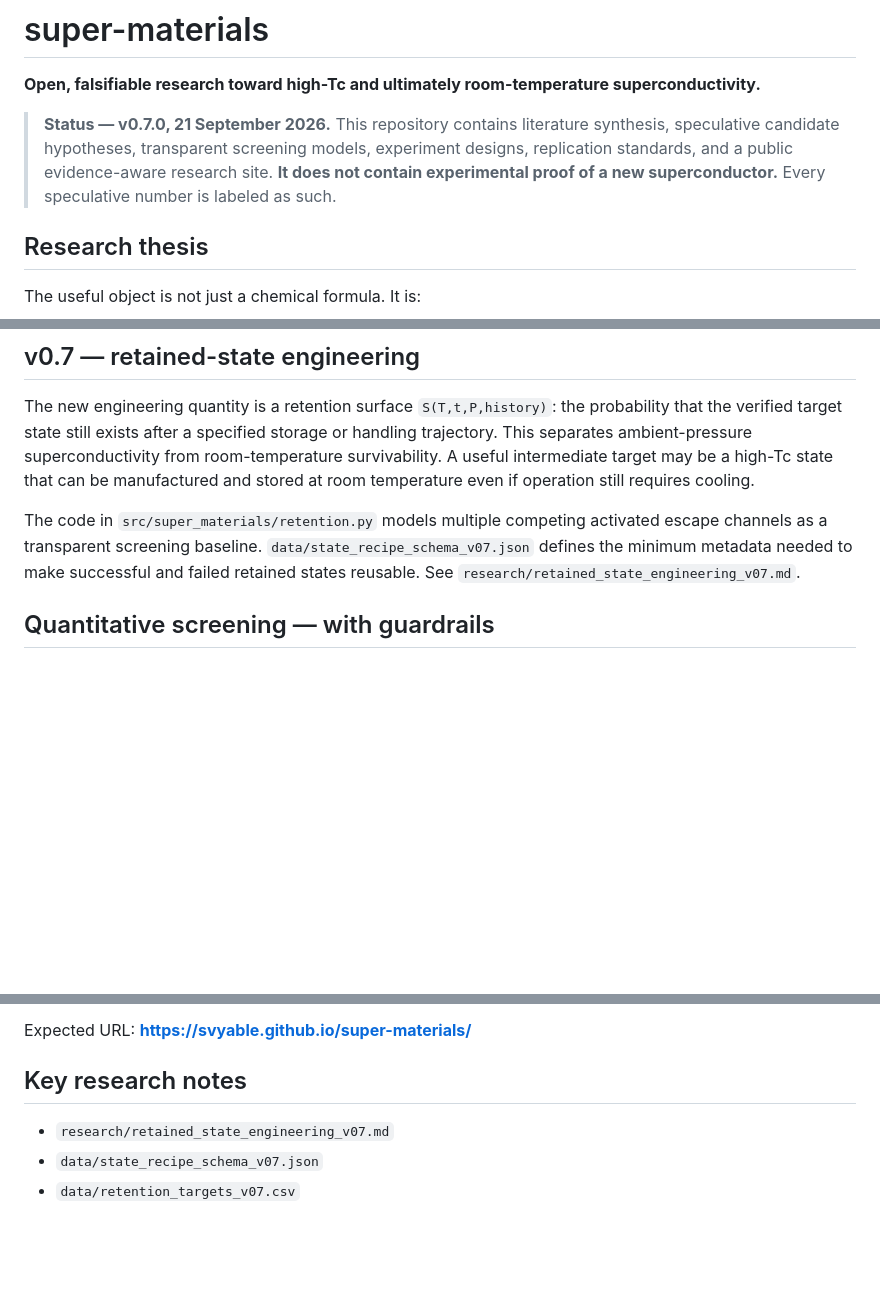
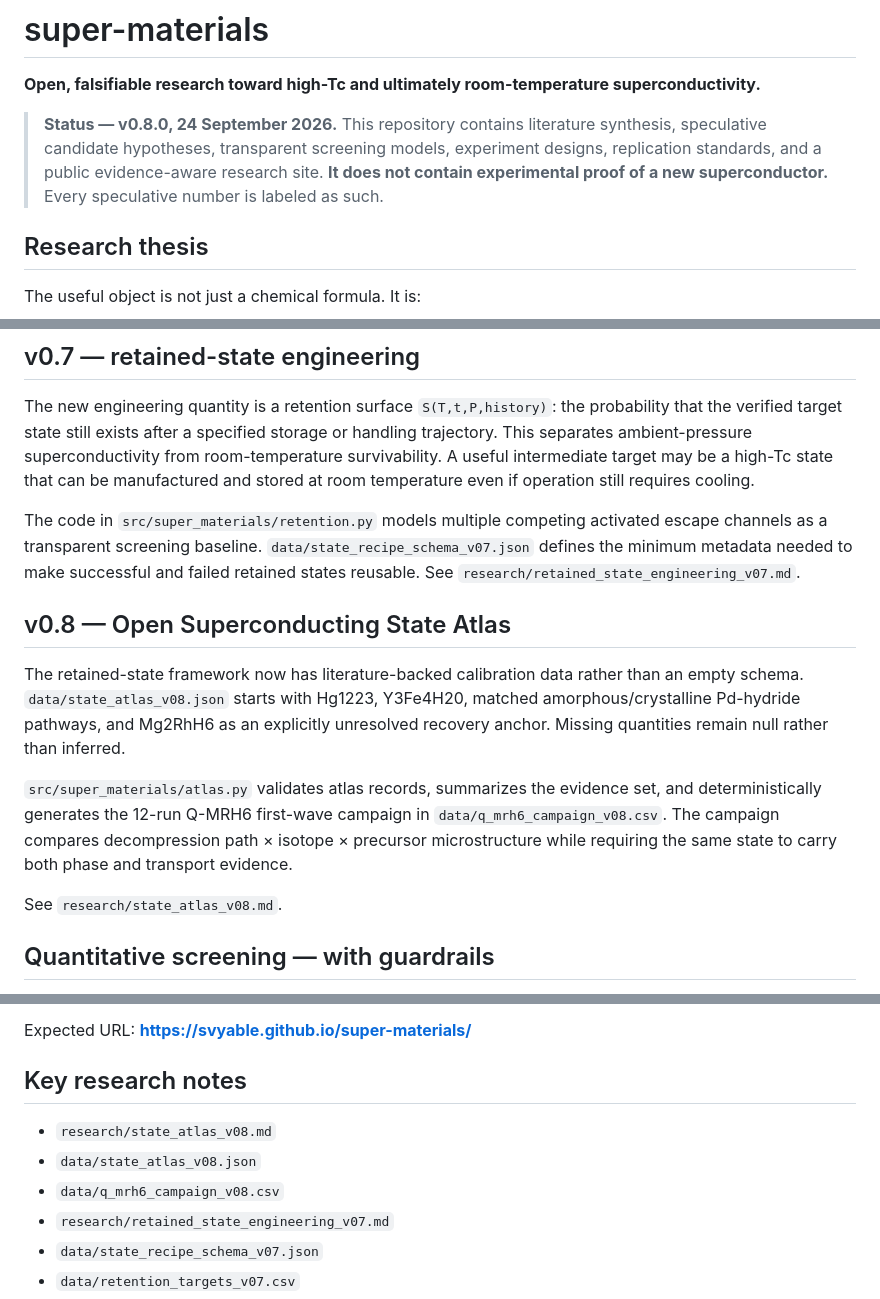
Before and after one commit to Svyable/super-materials, a Markdown page: README.md, 3 parts joined by grey strips. Drawn GitHub-style; blank space fills up the shorter version.

Commit message:
Document v0.8 State Atlas

```diff
--- a/README.md
+++ b/README.md
@@ -2,7 +2,7 @@
 
 **Open, falsifiable research toward high-Tc and ultimately room-temperature superconductivity.**
 
-> **Status — v0.7.0, 21 September 2026.** This repository contains literature synthesis, speculative candidate hypotheses, transparent screening models, experiment designs, replication standards, and a public evidence-aware research site. **It does not contain experimental proof of a new superconductor.** Every speculative number is labeled as such.
+> **Status — v0.8.0, 24 September 2026.** This repository contains literature synthesis, speculative candidate hypotheses, transparent screening models, experiment designs, replication standards, and a public evidence-aware research site. **It does not contain experimental proof of a new superconductor.** Every speculative number is labeled as such.
 
 ## Research thesis
 
@@ -32,6 +32,14 @@ v0.7 adds a third: **a superconducting state is not technologically useful until
 The new engineering quantity is a retention surface `S(T,t,P,history)`: the probability that the verified target state still exists after a specified storage or handling trajectory. This separates ambient-pressure superconductivity from room-temperature survivability. A useful intermediate target may be a high-Tc state that can be manufactured and stored at room temperature even if operation still requires cooling.
 
 The code in `src/super_materials/retention.py` models multiple competing activated escape channels as a transparent screening baseline. `data/state_recipe_schema_v07.json` defines the minimum metadata needed to make successful and failed retained states reusable. See `research/retained_state_engineering_v07.md`.
+
+## v0.8 — Open Superconducting State Atlas
+
+The retained-state framework now has literature-backed calibration data rather than an empty schema. `data/state_atlas_v08.json` starts with Hg1223, Y3Fe4H20, matched amorphous/crystalline Pd-hydride pathways, and Mg2RhH6 as an explicitly unresolved recovery anchor. Missing quantities remain null rather than inferred.
+
+`src/super_materials/atlas.py` validates atlas records, summarizes the evidence set, and deterministically generates the 12-run Q-MRH6 first-wave campaign in `data/q_mrh6_campaign_v08.csv`. The campaign compares decompression path × isotope × precursor microstructure while requiring the same state to carry both phase and transport evidence.
+
+See `research/state_atlas_v08.md`.
 
 ## Quantitative screening — with guardrails
 
@@ -88,6 +96,9 @@ Expected URL: **https://svyable.github.io/super-materials/**
 
 ## Key research notes
 
+- `research/state_atlas_v08.md`
+- `data/state_atlas_v08.json`
+- `data/q_mrh6_campaign_v08.csv`
 - `research/retained_state_engineering_v07.md`
 - `data/state_recipe_schema_v07.json`
 - `data/retention_targets_v07.csv`
```
